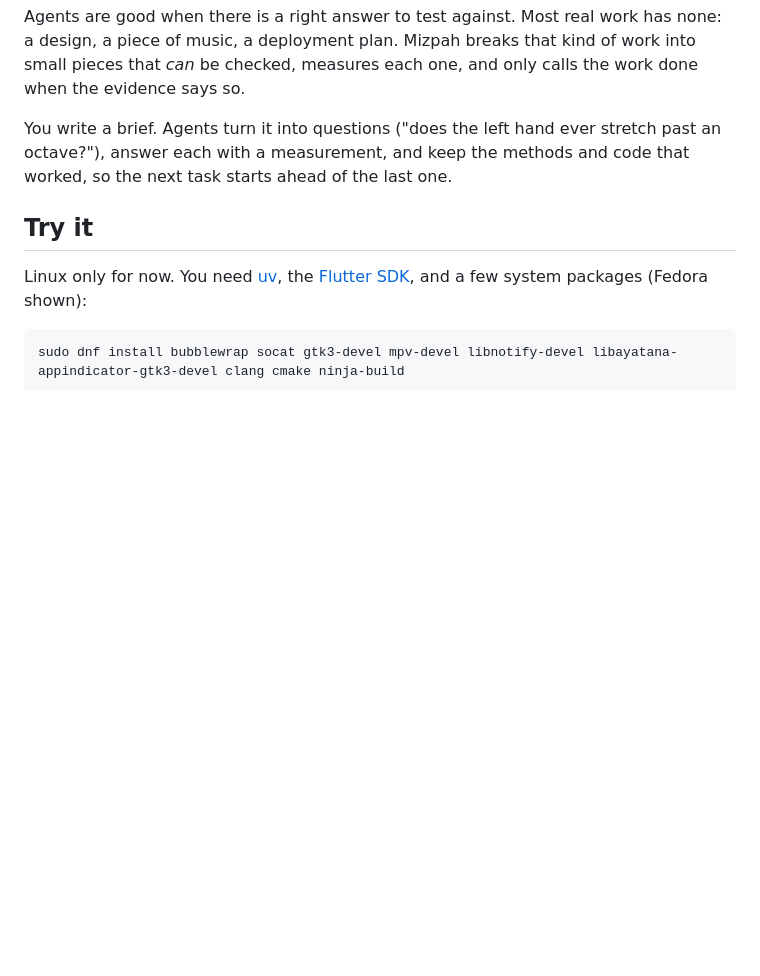
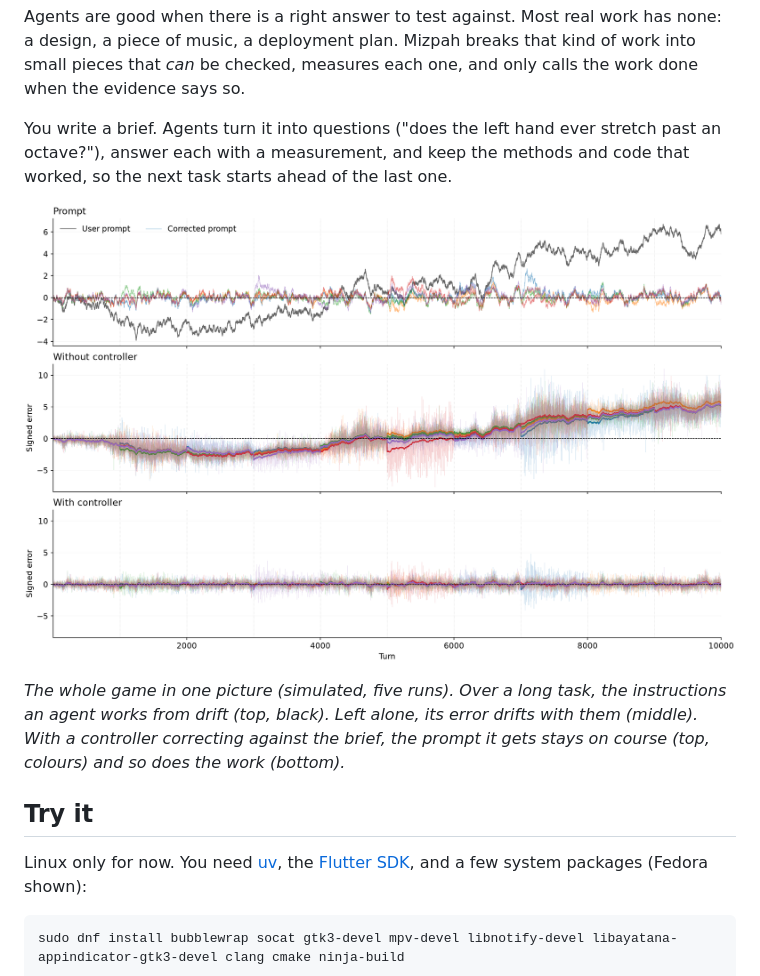
Before and after one commit to benteigland11/mizpah, a Markdown page: README.md, the part around the change. Drawn GitHub-style; pictures changed too: docs/images/controller-drift.png (added); blank space fills up the shorter version.

Commit message:
README shows the whole game in one picture: over 10,000 simulated turns the instructions drift, an agent left alone drifts with them, and one whose prompt a controller corrects against the brief stays at zero
Co-Authored-By: Claude Opus 5.5 <noreply@anthropic.com>

```diff
--- a/README.md
+++ b/README.md
@@ -11,6 +11,12 @@ checked, measures each one, and only calls the work done when the evidence says
 You write a brief. Agents turn it into questions ("does the left hand ever stretch past an
 octave?"), answer each with a measurement, and keep the methods and code that worked, so the next
 task starts ahead of the last one.
+
+![Over 10,000 turns the instructions drift; without a controller the agent's error drifts with them, with one it stays at zero](docs/images/controller-drift.png)
+
+*The whole game in one picture (simulated, five runs). Over a long task, the instructions an agent works
+from drift (top, black). Left alone, its error drifts with them (middle). With a controller correcting
+against the brief, the prompt it gets stays on course (top, colours) and so does the work (bottom).*
 
 <!-- screenshot: the desk, with the inbox, a brief and a running task -->
 
```
